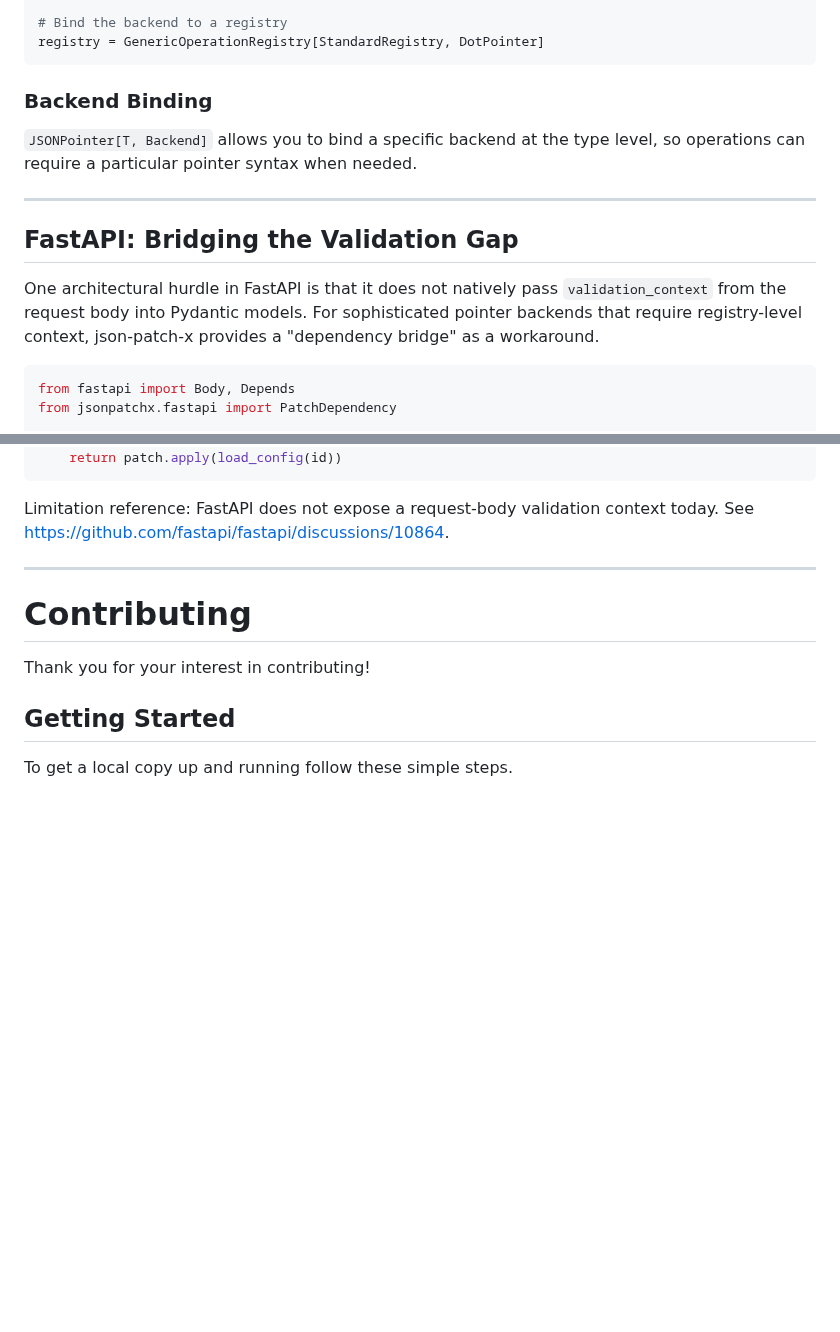
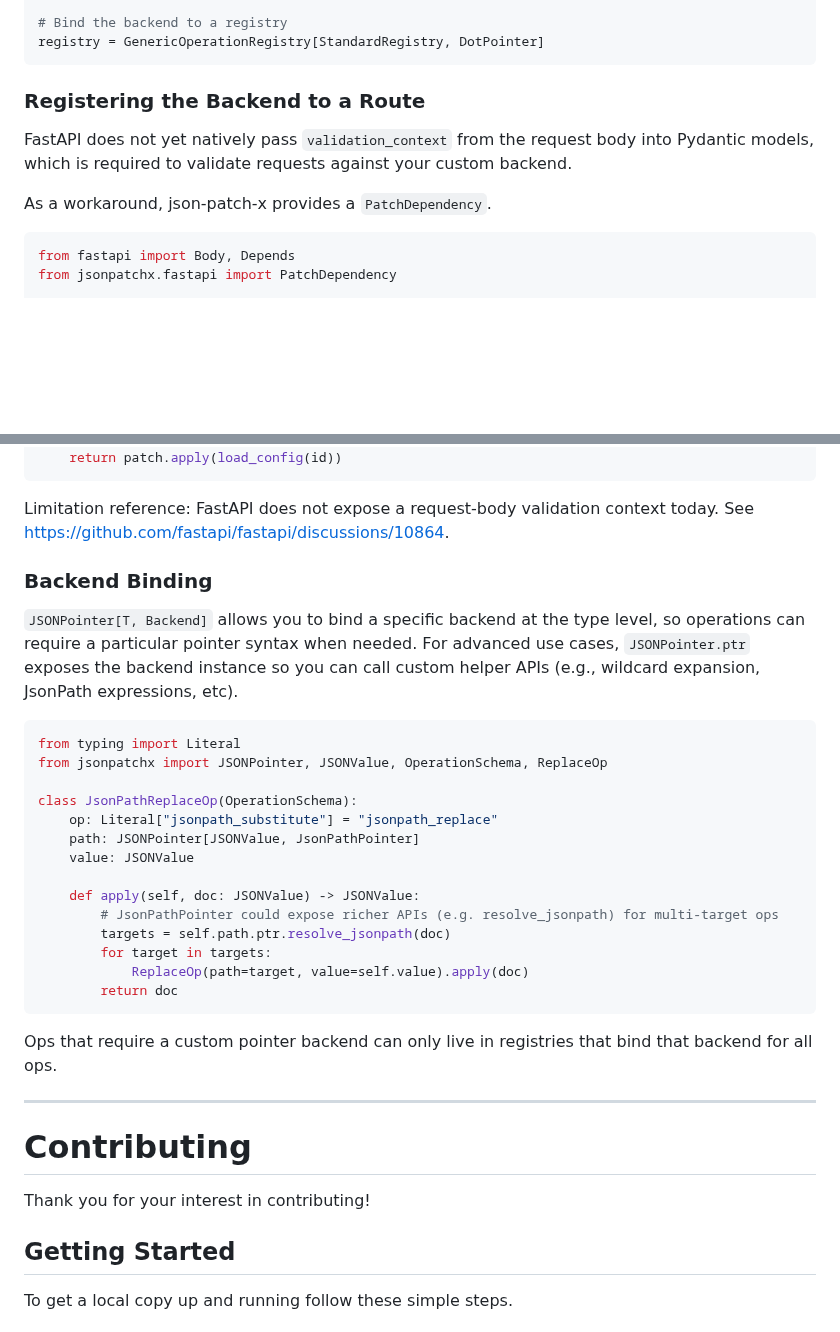
Before and after one commit to angela-tarantula/jsonpatchx, a Markdown page: README.md, 2 parts joined by grey strips. Drawn GitHub-style; blank space fills up the shorter version.

Commit message:
elaborated on backend binding

````diff
--- a/README.md
+++ b/README.md
@@ -257,19 +259,13 @@ class DotPointer(PointerBackend):
 registry = GenericOperationRegistry[StandardRegistry, DotPointer]
 ```
 
-### Backend Binding
+### Registering the Backend to a Route
 
-`JSONPointer[T, Backend]` allows you to bind a specific backend at the type
-level, so operations can require a particular pointer syntax when needed.
+FastAPI does not yet natively pass `validation_context` from
+the request body into Pydantic models, which is required to validate
+requests against your custom backend.
 
----
-
-## FastAPI: Bridging the Validation Gap
-
-One architectural hurdle in FastAPI is that it does not natively pass
-`validation_context` from the request body into Pydantic models. For
-sophisticated pointer backends that require registry-level context,
-json-patch-x provides a "dependency bridge" as a workaround.
+As a workaround, json-patch-x provides a `PatchDependency`.
 
 ```py
 from fastapi import Body, Depends
@@ -290,6 +286,33 @@ def patch_config(id: str, patch: PatchBody = Depends(PatchDepends)) -> JSONValue
 
 Limitation reference: FastAPI does not expose a request-body validation context today.
 See https://github.com/fastapi/fastapi/discussions/10864.
+
+### Backend Binding
+
+`JSONPointer[T, Backend]` allows you to bind a specific backend at the type
+level, so operations can require a particular pointer syntax when needed.
+For advanced use cases, `JSONPointer.ptr` exposes the backend instance so you
+can call custom helper APIs (e.g., wildcard expansion, JsonPath expressions, etc).
+
+```py
+from typing import Literal
+from jsonpatchx import JSONPointer, JSONValue, OperationSchema, ReplaceOp
+
+class JsonPathReplaceOp(OperationSchema):
+    op: Literal["jsonpath_substitute"] = "jsonpath_replace"
+    path: JSONPointer[JSONValue, JsonPathPointer]
+    value: JSONValue
+
+    def apply(self, doc: JSONValue) -> JSONValue:
+        # JsonPathPointer could expose richer APIs (e.g. resolve_jsonpath) for multi-target ops
+        targets = self.path.ptr.resolve_jsonpath(doc)
+        for target in targets:
+            ReplaceOp(path=target, value=self.value).apply(doc)
+        return doc
+```
+
+Ops that require a custom pointer backend can only live in registries that bind
+that backend for all ops.
 
 ---
 
````
Also changed, not shown: other parts of README.md (+6 -4 lines).
